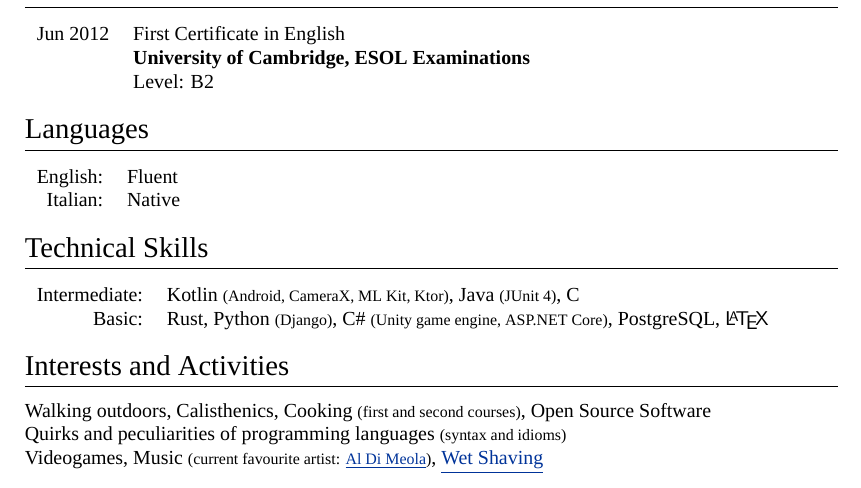
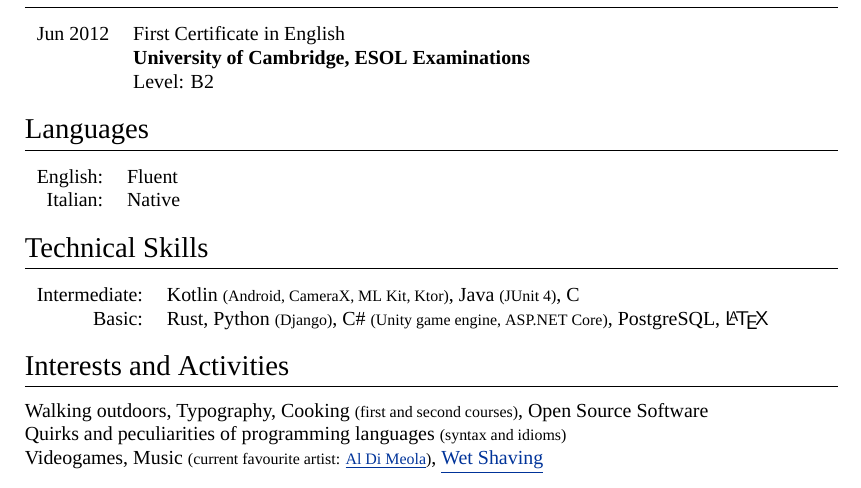
Before and after one commit to rdxdkr/davide-franchinetti-cv, a LaTeX CV (CV-FranchinettiDavide-Eng.tex): part of the page, cut so that both start at the same text. Compiled offline with XeLaTeX; a missing font is replaced by an installed copy or a similar font.

Commit message:
added typography in interests

```diff
--- a/CV-FranchinettiDavide-Eng.tex
+++ b/CV-FranchinettiDavide-Eng.tex
@@ -139,7 +139,7 @@
 
 \section{Interests and Activities}
 
-Walking outdoors, Calisthenics, Cooking \footnotesize(first and second courses)\normalsize, Open Source Software\\
+Walking outdoors, Typography, Cooking \footnotesize(first and second courses)\normalsize, Open Source Software\\
 Quirks and peculiarities of programming languages \footnotesize(syntax and idioms)\normalsize\\
 Videogames, Music \footnotesize(current favourite artist: \href{https://youtu.be/tsmThCBkBUo}{\underline{Al Di Meola}})\normalsize, \href{https://youtu.be/NRf48k8f-Yc}{\underline{Wet Shaving}}
 
```
Also changed, not shown: CV-FranchinettiDavide-Ita.tex (+1 -1 lines), CV-FranchinettiDavide-Eng.pdf, CV-FranchinettiDavide-Ita.pdf.
